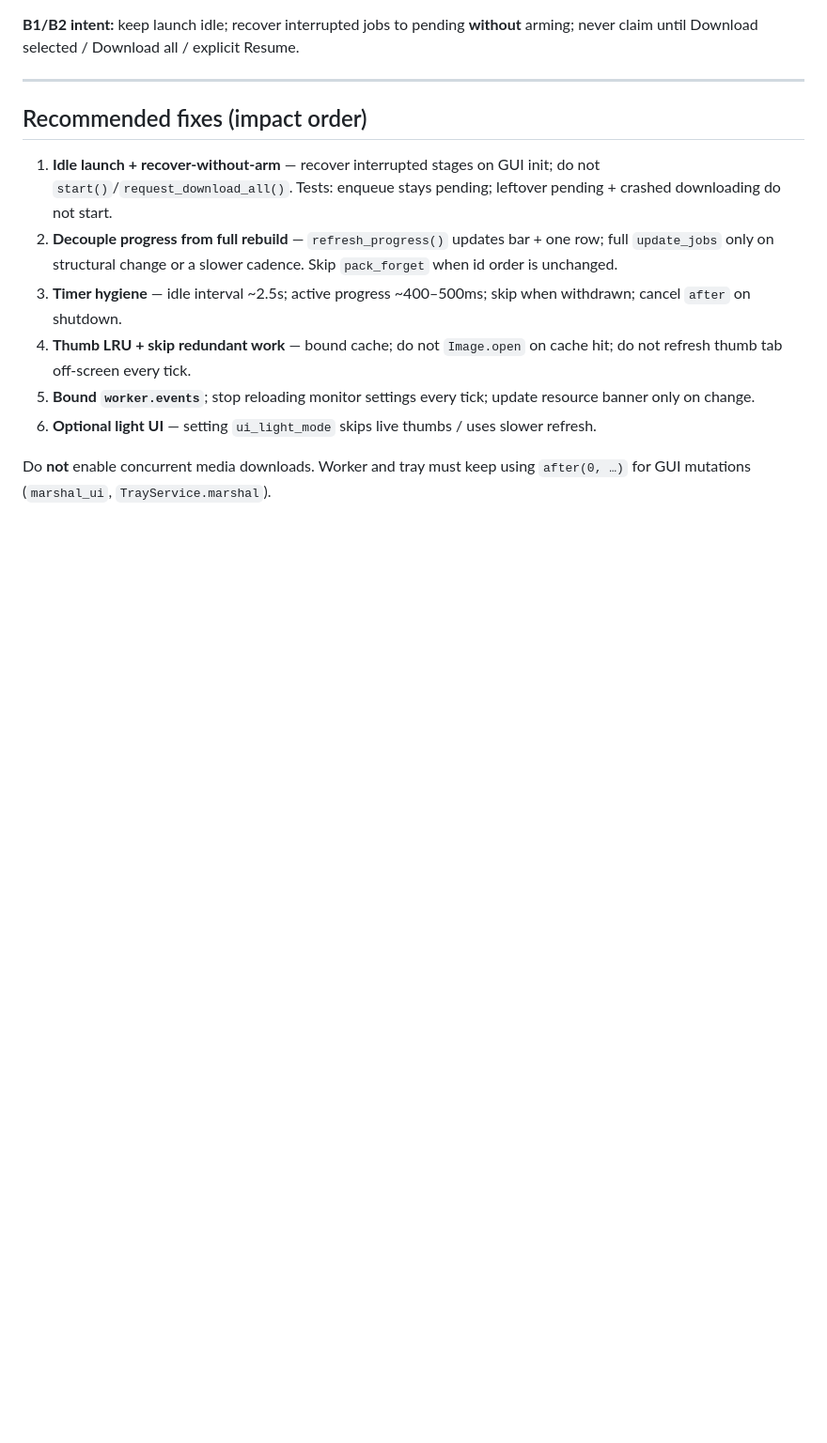
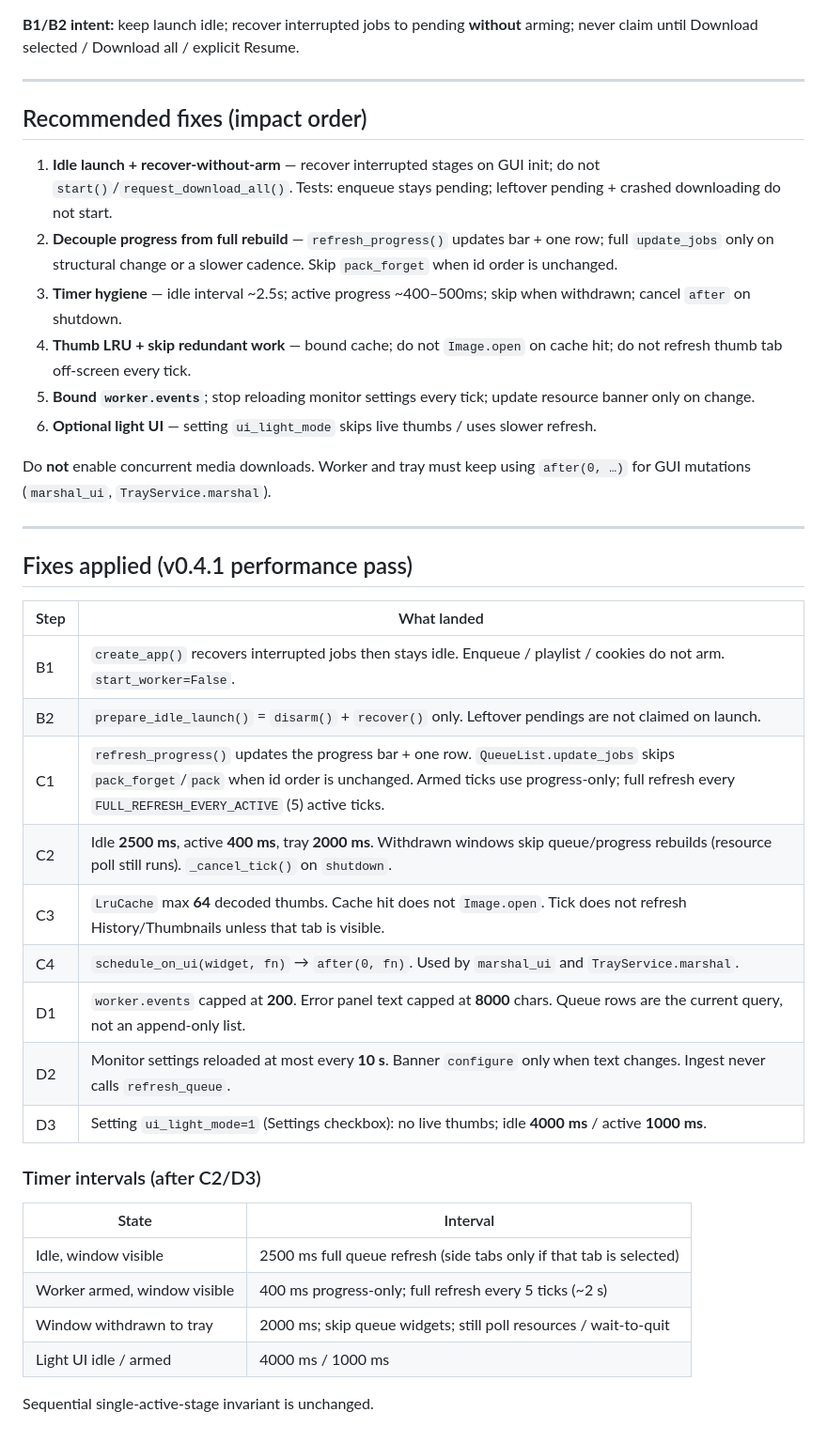
Before and after one commit to TheSeeker713/FrameForge, a Markdown page: docs/AUDIT_PERF_v0.4.1.md, the part around the change. Shown at 94% size. GitHub-like rendering; blank space fills up the shorter version.

Commit message:
docs: v0.4.1 performance gate complete
Co-authored-by: Cursor <cursoragent@cursor.com>

```diff
--- a/docs/AUDIT_PERF_v0.4.1.md
+++ b/docs/AUDIT_PERF_v0.4.1.md
@@ -100,3 +100,30 @@ This matches the v0.2 / Tier 1 “manual start” design. A **fresh** process sh
 6. **Optional light UI** — setting `ui_light_mode` skips live thumbs / uses slower refresh.
 
 Do **not** enable concurrent media downloads. Worker and tray must keep using `after(0, …)` for GUI mutations (`marshal_ui`, `TrayService.marshal`).
+
+---
+
+## Fixes applied (v0.4.1 performance pass)
+
+| Step | What landed |
+|------|-------------|
+| B1 | `create_app()` recovers interrupted jobs then stays idle. Enqueue / playlist / cookies do not arm. `start_worker=False`. |
+| B2 | `prepare_idle_launch()` = `disarm()` + `recover()` only. Leftover pendings are not claimed on launch. |
+| C1 | `refresh_progress()` updates the progress bar + one row. `QueueList.update_jobs` skips `pack_forget`/`pack` when id order is unchanged. Armed ticks use progress-only; full refresh every `FULL_REFRESH_EVERY_ACTIVE` (5) active ticks. |
+| C2 | Idle **2500 ms**, active **400 ms**, tray **2000 ms**. Withdrawn windows skip queue/progress rebuilds (resource poll still runs). `_cancel_tick()` on `shutdown`. |
+| C3 | `LruCache` max **64** decoded thumbs. Cache hit does not `Image.open`. Tick does not refresh History/Thumbnails unless that tab is visible. |
+| C4 | `schedule_on_ui(widget, fn)` → `after(0, fn)`. Used by `marshal_ui` and `TrayService.marshal`. |
+| D1 | `worker.events` capped at **200**. Error panel text capped at **8000** chars. Queue rows are the current query, not an append-only list. |
+| D2 | Monitor settings reloaded at most every **10 s**. Banner `configure` only when text changes. Ingest never calls `refresh_queue`. |
+| D3 | Setting `ui_light_mode=1` (Settings checkbox): no live thumbs; idle **4000 ms** / active **1000 ms**. |
+
+### Timer intervals (after C2/D3)
+
+| State | Interval |
+|-------|----------|
+| Idle, window visible | 2500 ms full queue refresh (side tabs only if that tab is selected) |
+| Worker armed, window visible | 400 ms progress-only; full refresh every 5 ticks (~2 s) |
+| Window withdrawn to tray | 2000 ms; skip queue widgets; still poll resources / wait-to-quit |
+| Light UI idle / armed | 4000 ms / 1000 ms |
+
+Sequential single-active-stage invariant is unchanged.
```
Also changed, not shown: docs/PERF_v0.4.1_COMPLETE.md (added, +45 -0 lines).
